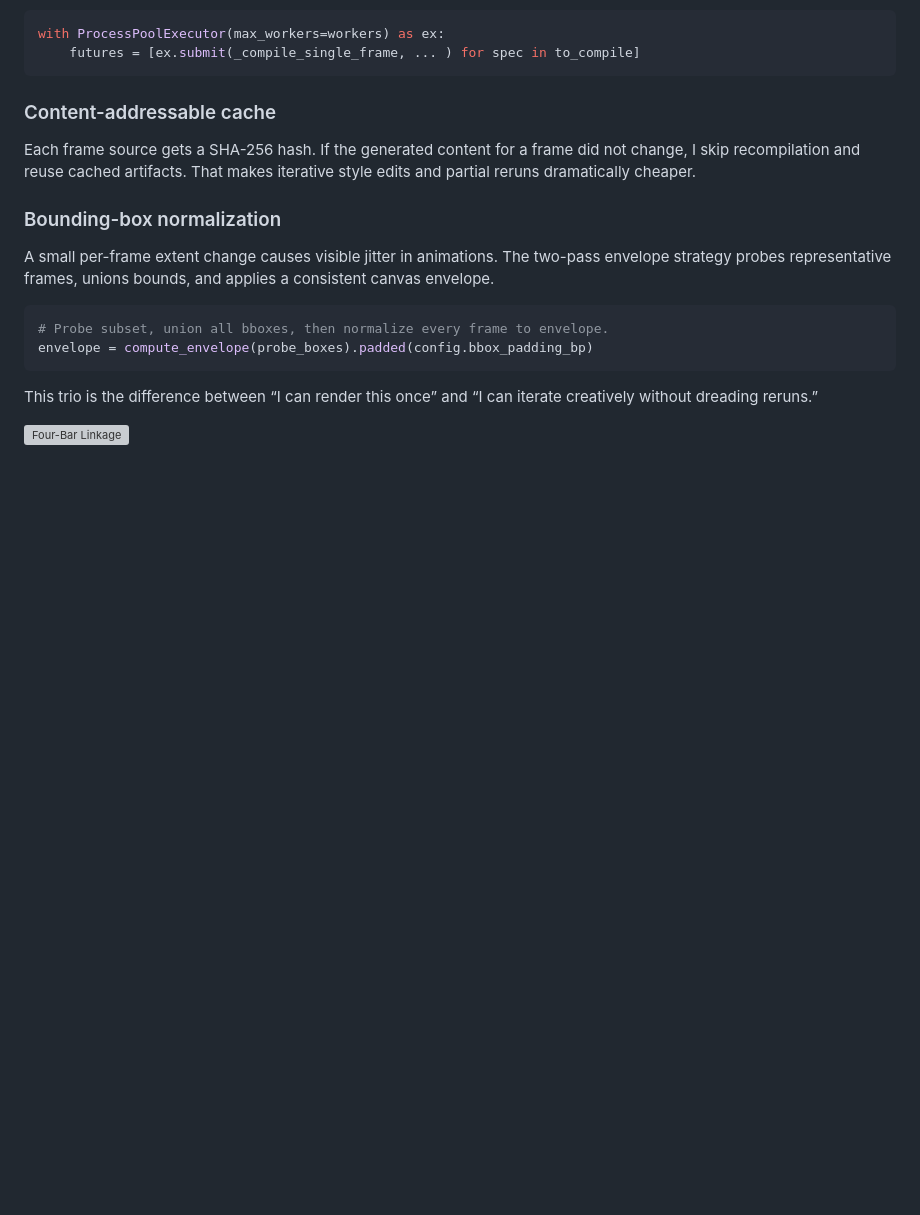
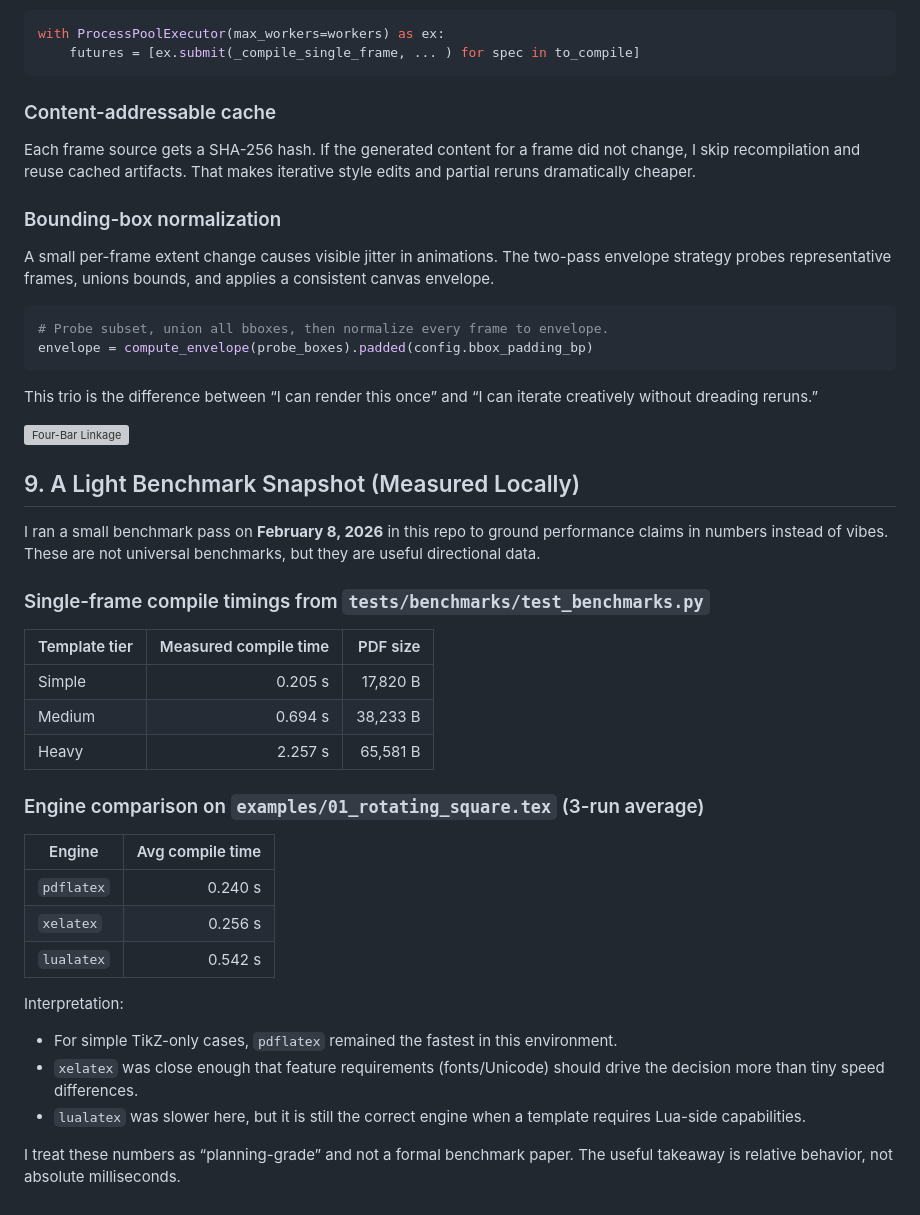
Before and after one commit to j-vaught/tikzgif, a Markdown page: docs/article.md, the part around the change. Drawn GitHub-style; blank space fills up the shorter version; grey boxes are pictures that could not be loaded.

Commit message:
docs: add article section 9 benchmark snapshot

```diff
--- a/docs/article.md
+++ b/docs/article.md
@@ -167,3 +167,31 @@ envelope = compute_envelope(probe_boxes).padded(config.bbox_padding_bp)
 This trio is the difference between “I can render this once” and “I can iterate creatively without dreading reruns.”
 
 ![Four-Bar Linkage](../outputs/31_four_bar_linkage.gif)
+
+## 9. A Light Benchmark Snapshot (Measured Locally)
+
+I ran a small benchmark pass on **February 8, 2026** in this repo to ground performance claims in numbers instead of vibes. These are not universal benchmarks, but they are useful directional data.
+
+### Single-frame compile timings from `tests/benchmarks/test_benchmarks.py`
+
+| Template tier | Measured compile time | PDF size |
+|---|---:|---:|
+| Simple | 0.205 s | 17,820 B |
+| Medium | 0.694 s | 38,233 B |
+| Heavy | 2.257 s | 65,581 B |
+
+### Engine comparison on `examples/01_rotating_square.tex` (3-run average)
+
+| Engine | Avg compile time |
+|---|---:|
+| `pdflatex` | 0.240 s |
+| `xelatex` | 0.256 s |
+| `lualatex` | 0.542 s |
+
+Interpretation:
+
+- For simple TikZ-only cases, `pdflatex` remained the fastest in this environment.
+- `xelatex` was close enough that feature requirements (fonts/Unicode) should drive the decision more than tiny speed differences.
+- `lualatex` was slower here, but it is still the correct engine when a template requires Lua-side capabilities.
+
+I treat these numbers as “planning-grade” and not a formal benchmark paper. The useful takeaway is relative behavior, not absolute milliseconds.
```
